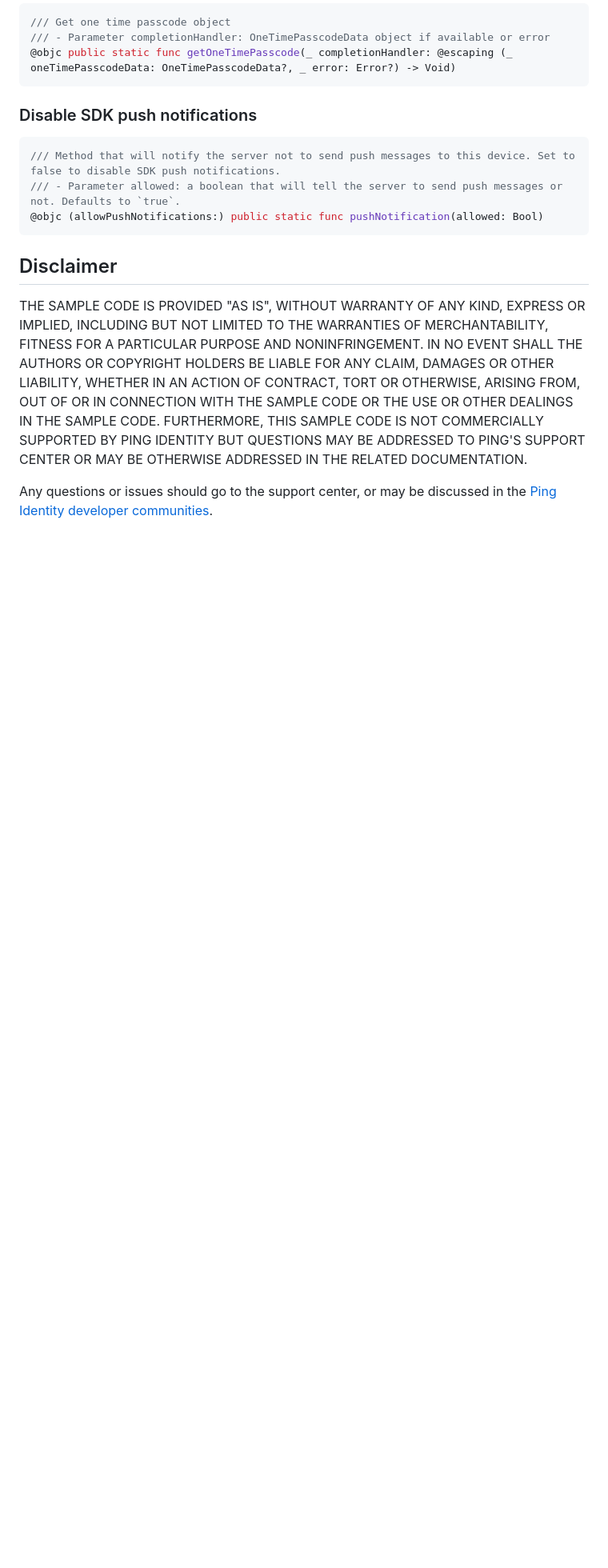
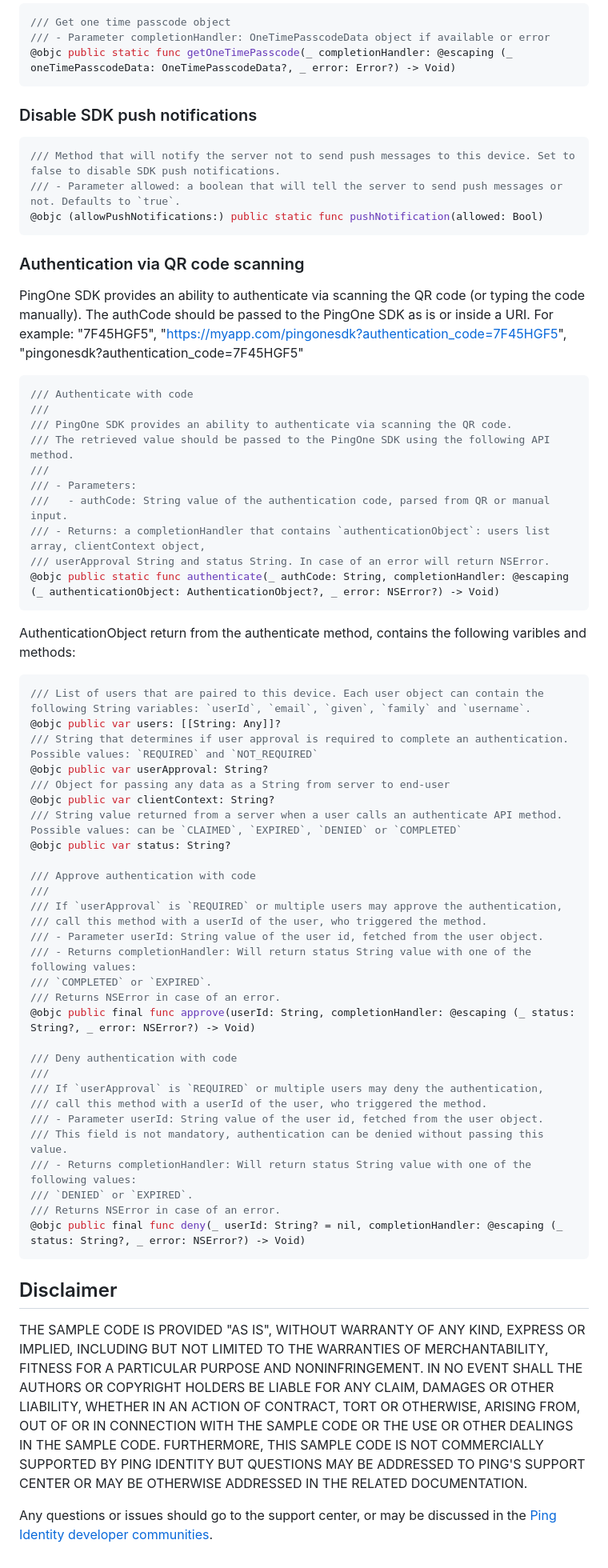
Before and after one commit to pingidentity/pingone-mobile-sdk-ios, a Markdown page: README.md, the part around one of its changes. Shown at 80% size. Drawn GitHub-style; blank space fills up the shorter version.

````diff
--- a/README.md
+++ b/README.md
@@ -241,6 +242,58 @@ PingOne.sendLogs { (supportId, error) in
 @objc (allowPushNotifications:) public static func pushNotification(allowed: Bool)
 ```
 
+### Authentication via QR code scanning
+
+PingOne SDK provides an ability to authenticate via scanning the QR code (or typing the code manually).
+The authCode should be passed to the PingOne SDK as is or inside a URI.
+For example: "7F45HGF5", "https://myapp.com/pingonesdk?authentication_code=7F45HGF5", "pingonesdk?authentication_code=7F45HGF5"
+
+```swift
+/// Authenticate with code
+///
+/// PingOne SDK provides an ability to authenticate via scanning the QR code.
+/// The retrieved value should be passed to the PingOne SDK using the following API method.
+///
+/// - Parameters:
+///   - authCode: String value of the authentication code, parsed from QR or manual input.
+/// - Returns: a completionHandler that contains `authenticationObject`: users list array, clientContext object,
+/// userApproval String and status String. In case of an error will return NSError.
+@objc public static func authenticate(_ authCode: String, completionHandler: @escaping (_ authenticationObject: AuthenticationObject?, _ error: NSError?) -> Void)
+```
+AuthenticationObject return from the authenticate method, contains the following varibles and methods:
+
+```swift
+/// List of users that are paired to this device. Each user object can contain the following String variables: `userId`, `email`, `given`, `family` and `username`.
+@objc public var users: [[String: Any]]?
+/// String that determines if user approval is required to complete an authentication. Possible values: `REQUIRED` and `NOT_REQUIRED`
+@objc public var userApproval: String?
+/// Object for passing any data as a String from server to end-user
+@objc public var clientContext: String?
+/// String value returned from a server when a user calls an authenticate API method. Possible values: can be `CLAIMED`, `EXPIRED`, `DENIED` or `COMPLETED`
+@objc public var status: String?
+
+/// Approve authentication with code
+///
+/// If `userApproval` is `REQUIRED` or multiple users may approve the authentication,
+/// call this method with a userId of the user, who triggered the method.
+/// - Parameter userId: String value of the user id, fetched from the user object.
+/// - Returns completionHandler: Will return status String value with one of the following values:
+/// `COMPLETED` or `EXPIRED`.
+/// Returns NSError in case of an error.
+@objc public final func approve(userId: String, completionHandler: @escaping (_ status: String?, _ error: NSError?) -> Void)
+
+/// Deny authentication with code
+///
+/// If `userApproval` is `REQUIRED` or multiple users may deny the authentication,
+/// call this method with a userId of the user, who triggered the method.
+/// - Parameter userId: String value of the user id, fetched from the user object.
+/// This field is not mandatory, authentication can be denied without passing this value.
+/// - Returns completionHandler: Will return status String value with one of the following values:
+/// `DENIED` or `EXPIRED`.
+/// Returns NSError in case of an error.
+@objc public final func deny(_ userId: String? = nil, completionHandler: @escaping (_ status: String?, _ error: NSError?) -> Void)
+```
+
 ## Disclaimer
 
 THE SAMPLE CODE IS PROVIDED "AS IS", WITHOUT WARRANTY OF ANY KIND, EXPRESS OR
````
Also changed, not shown: other parts of README.md (+8 -7 lines), release-notes.md (+19 -2 lines), img/p1_i_xc11-SDKintegrateIntoIDE.png, 7 other files.
